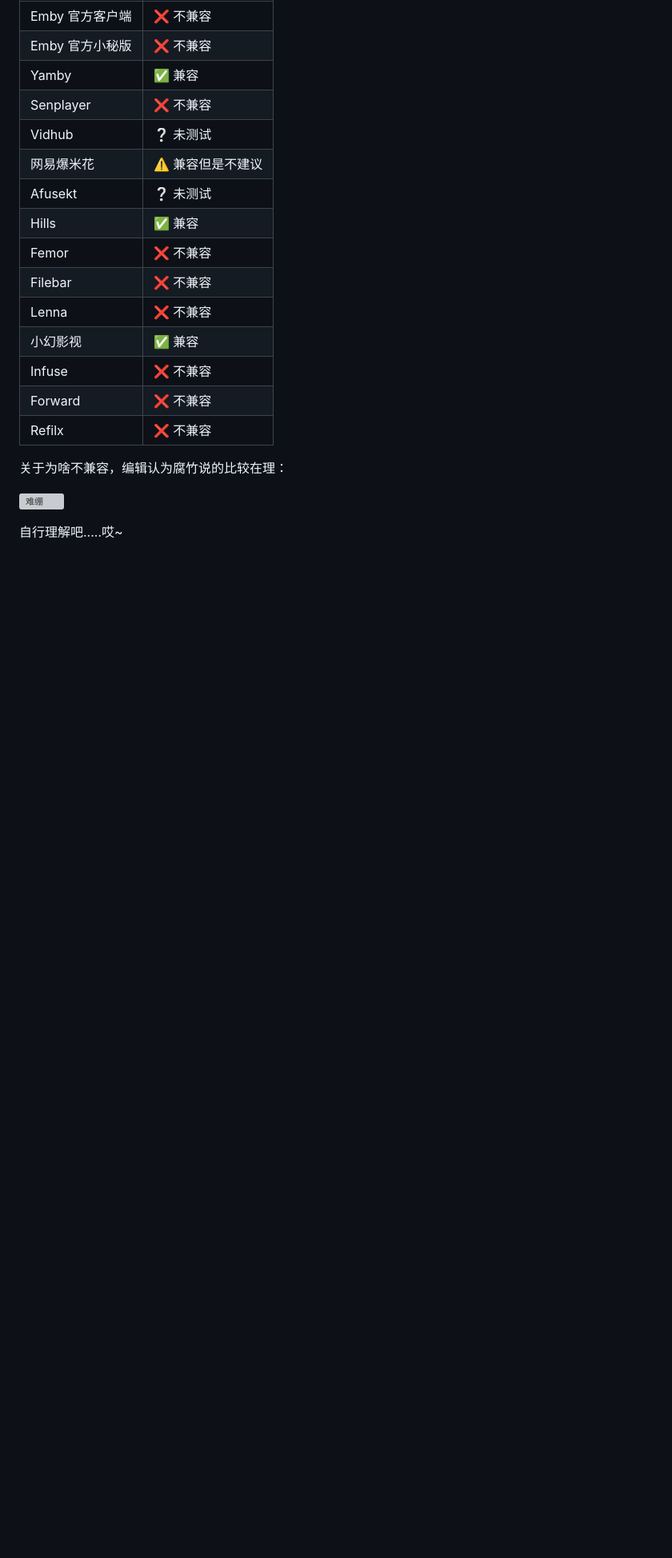
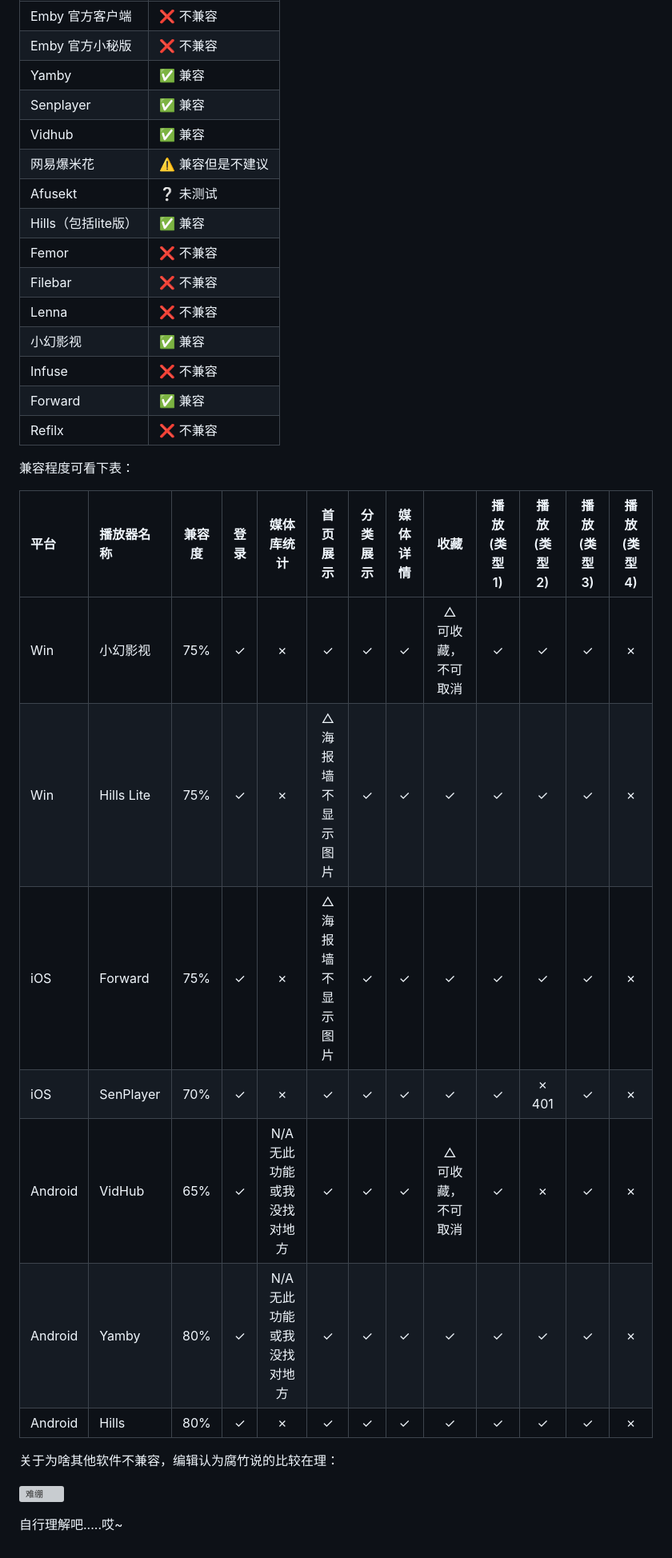
Before and after one commit to mchim8623/emos_wiki, a Markdown page: about.md, the part around the change. Shown: that part at 80% size. Rendered like a GitHub page; blank space fills up the shorter version; grey boxes are pictures that could not be loaded.

Commit message:
修改兼容性列表 感谢Ploom Tech大佬付出~
Signed-off-by: mchim8623 <80496746+mchim8623@users.noreply.github.com>

```diff
--- a/about.md
+++ b/about.md
@@ -131,20 +131,32 @@ emby + oasis = emos
 | Emby 官方客户端 | ❌ 不兼容 |
 | Emby 官方小秘版 | ❌ 不兼容 |
 | Yamby | ✅ 兼容 |
-| Senplayer | ❌ 不兼容 |
-| Vidhub | ❔ 未测试 |
+| Senplayer | ✅ 兼容 |
+| Vidhub | ✅ 兼容 |
 | 网易爆米花 | ⚠️ 兼容但是不建议 |
 | Afusekt | ❔ 未测试 |
-| Hills | ✅ 兼容 |
+| Hills（包括lite版） | ✅ 兼容 |
 | Femor | ❌ 不兼容 |
 | Filebar | ❌ 不兼容 |
 | Lenna | ❌ 不兼容 |
 | 小幻影视 | ✅ 兼容 |
 | Infuse | ❌ 不兼容 |
-| Forward | ❌ 不兼容 |
+| Forward | ✅ 兼容 |
 | Refilx | ❌ 不兼容 |
 
-关于为啥不兼容，编辑认为腐竹说的比较在理：
+兼容程度可看下表：
+
+| 平台  | 播放器名称 | 兼容度 | 登录  | 媒体库统计 | 首页展示 | 分类展示 | 媒体详情 | 收藏  | 播放(类型1) | 播放(类型2) | 播放(类型3) | 播放(类型4) |
+| :--- | :--- | :---: | :---: | :---: | :---: | :---: | :---: | :---: | :---: | :---: | :---: | :---: |
+| Win | 小幻影视 | 75% | ✓   | ✗   | ✓   | ✓   | ✓   | △  <br>可收藏，不可取消 | ✓   | ✓   | ✓   | ✗   |
+| Win | Hills Lite | 75% | ✓   | ✗   | △  <br>海报墙不显示图片 | ✓   | ✓   | ✓   | ✓   | ✓   | ✓   | ✗   |
+| iOS | Forward | 75% | ✓   | ✗   | △  <br>海报墙不显示图片 | ✓   | ✓   | ✓   | ✓   | ✓   | ✓   | ✗   |
+| iOS | SenPlayer | 70% | ✓   | ✗   | ✓   | ✓   | ✓   | ✓   | ✓   | ✗  <br>401 | ✓   | ✗   |
+| Android | VidHub | 65% | ✓   | N/A  <br>无此功能  <br>或我没找对地方 | ✓   | ✓   | ✓   | △  <br>可收藏，不可取消 | ✓   | ✗   | ✓   | ✗   |
+| Android | Yamby | 80% | ✓   | N/A  <br>无此功能  <br>或我没找对地方 | ✓   | ✓   | ✓   | ✓   | ✓   | ✓   | ✓   | ✗   |
+| Android | Hills | 80% | ✓   | ✗   | ✓   | ✓   | ✓   | ✓   | ✓   | ✓   | ✓   | ✗   |
+
+关于为啥其他软件不兼容，编辑认为腐竹说的比较在理：
 
 ![难绷](https://www.helloimg.com/i/2025/09/30/68db62bedd872.png)
 
```
